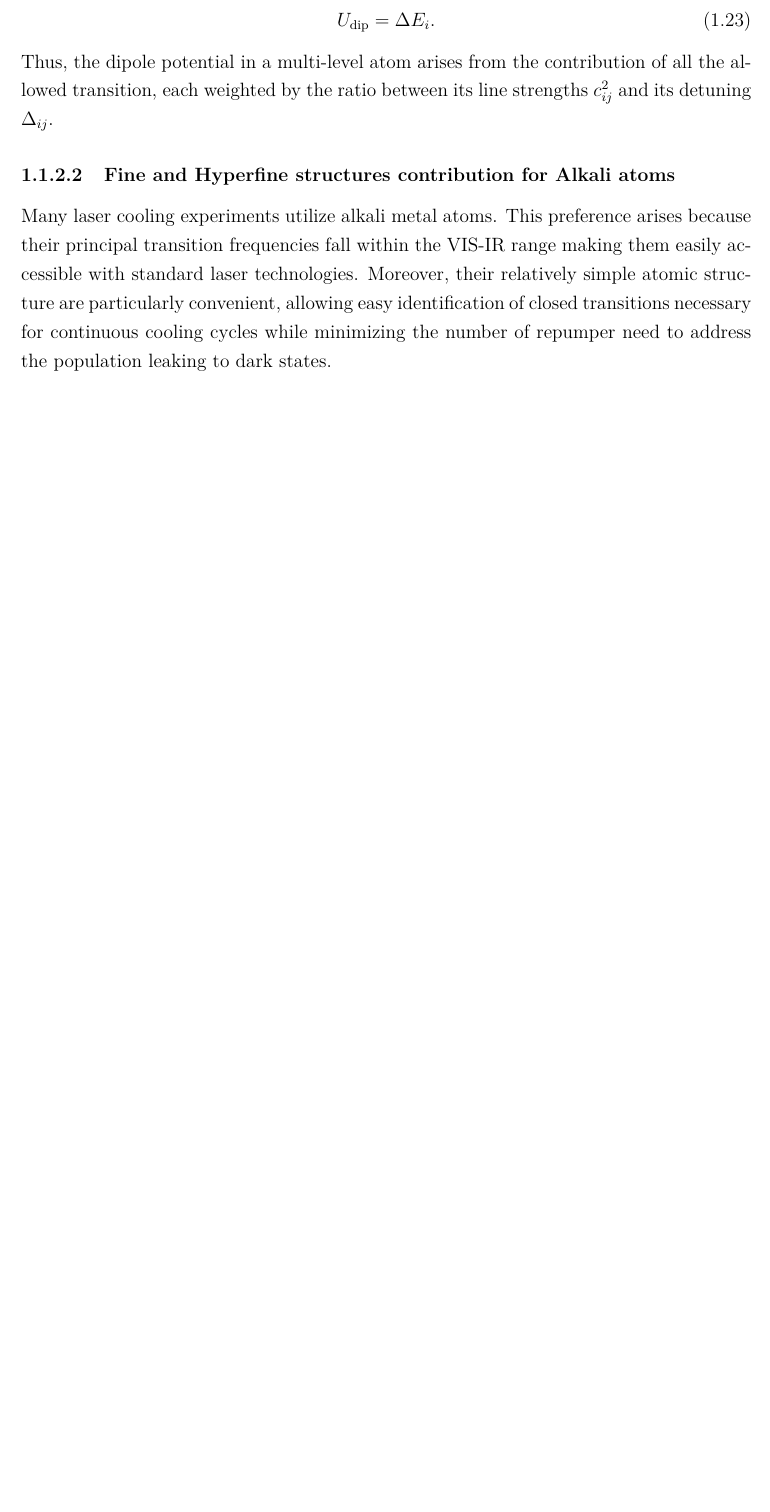
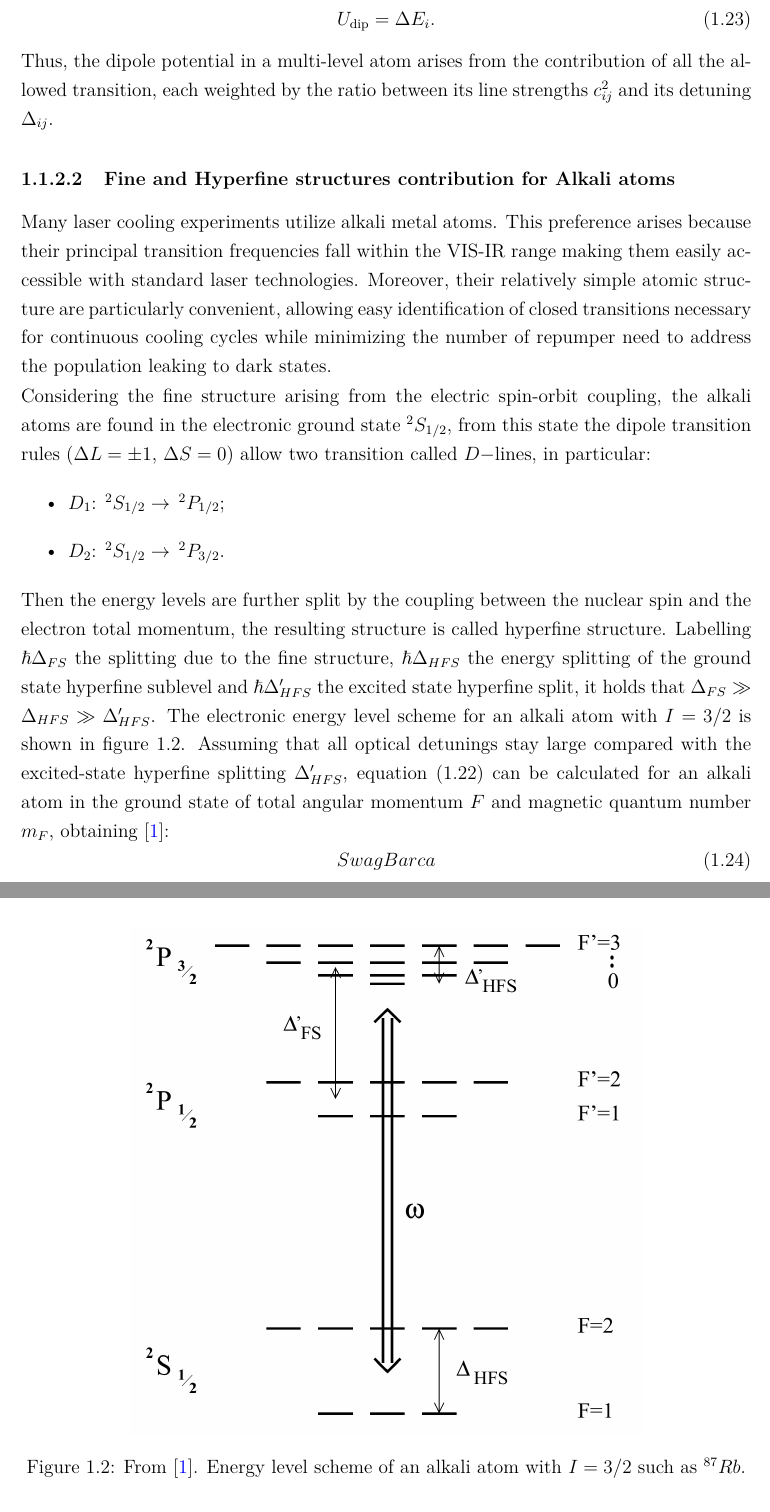
Before and after one commit to Francesco-Nasoni/Master-Thesis, a LaTeX thesis (chapters/Chapter_1/chapter_1_main.tex, which reads chapters/Chapter_1/cap2_ODT.tex): part of page 6 of 7 before the commit and two parts of pages 6 and 7 of 8 after it, the two joined at a grey line, cut so that both start at the same text, the shorter picture padded with empty space. The pictures show the PDF file chapters/Chapter_1/chapter_1_main.pdf that the author committed with the source.

Commit message:
Worked on ODT theory

```diff
--- a/chapters/Chapter_1/cap2_ODT.tex
+++ b/chapters/Chapter_1/cap2_ODT.tex
@@ -163,4 +163,20 @@ Thus, the dipole potential in a multi-level atom arises from the contribution of
 \subsubsection{Fine and Hyperfine structures contribution for Alkali atoms}
 Many laser cooling experiments utilize alkali metal atoms. This preference arises because their principal transition frequencies fall within the VIS-IR range making them easily accessible with standard laser technologies. Moreover, their relatively simple atomic structure are particularly convenient, allowing easy identification of closed transitions necessary for continuous cooling cycles while minimizing the number of repumper need to address the population leaking to dark states.
 
-Considering the fine structure arising from the electric spin-orbit coupling, the alkali atoms are found in the electronic ground state $^2S_{1/2}$, from this state
+Considering the fine structure arising from the electric spin-orbit coupling, the alkali atoms are found in the electronic ground state $^2S_{1/2}$, from this state the dipole transition rules ($\Delta L = \pm 1$, $\Delta S = 0$) allow two transition called $D-$lines, in particular:
+\begin{itemize}
+    \item $D_1$: $^2S_{1/2} \rightarrow \, ^2P_{1/2}$;
+    \item $D_2$: $^2S_{1/2} \rightarrow \, ^2P_{3/2}$.
+\end{itemize}
+Then the energy levels are further split by the coupling between the nuclear spin and the electron total momentum, the resulting structure is called hyperfine structure. Labelling $\hbar\Delta_{FS}$ the splitting due to the fine structure, $\hbar\Delta_{HFS}$ the energy splitting of the ground state hyperfine sublevel and $\hbar\Delta'_{HFS}$ the excited state hyperfine split, it holds that $\Delta_{FS}\gg\Delta_{HFS}\gg\Delta'_{HFS}$. The electronic energy level scheme for an alkali atom with $I=3/2$ is shown in figure \ref{fig:alkali_electronic_energy_levels}.
+\begin{figure}
+    \centering
+    \includegraphics[width=0.7\linewidth]{Cap_1_figures/alkali_energy_levels.png}
+    \caption{From \cite{grimm}. Energy level scheme of an alkali atom with $I=3/2$ such as $^{87}Rb$.}
+    \label{fig:alkali_electronic_energy_levels}
+\end{figure}
+Assuming that all optical detunings stay large compared with the excited-state hyperfine splitting $\Delta'_{HFS}$, equation \eqref{eq:light_shift_multi_lv_atoms} can be calculated for an alkali atom in the ground state of total angular momentum $F$ and magnetic quantum number $m_F$, obtaining \cite{grimm}:
+\begin{equation}
+    Swag Barca
+\end{equation}
+where the two term in the square bracket represent respectively the contribution of the $D_2$ and $D_1$ line. $g_F$ is the Landé factor, $\mathcal{P}$ characterizes the laser polarization ($\mathcal{P}=0,\pm1$ for linear polarization and circular $\sigma^\pm$ respectively), and $\Delta_{1,F}$ and $\Delta_{2,F}$ represent the energy splitting between the ground state $^2S_{1/2},F$ and the center of the hyperfine splitting of respectively the excited states $^2P_{1/2}$ and $^2P_{3/2}$.
```
Also changed, not shown: chapters/Chapter_1/chapter_1_main.pdf, figures/Cap_1_figures/alkali_energy_levels.png (added), thesis_main.pdf, chapters/Chapter_1/cap2_ODT.tex (4 more changed lines).
